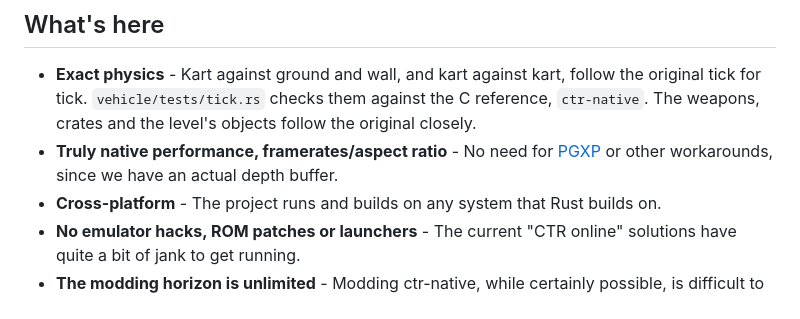
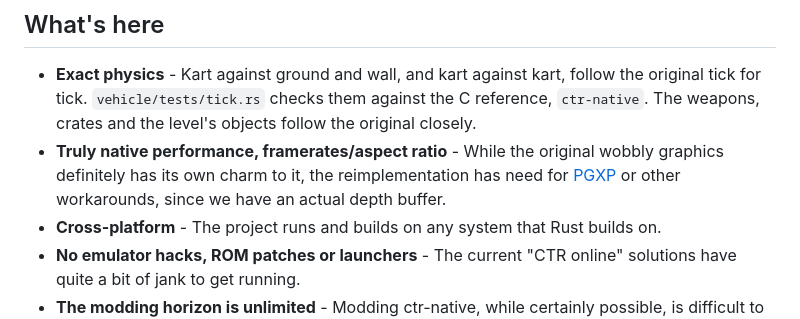
Before and after one commit to elipp/ctr-rs, a Markdown page: README.md, the part around the change. Rendered like a GitHub page.

Commit message:
Revise performance description in README
Updated description of performance and graphics in README.

```diff
--- a/README.md
+++ b/README.md
@@ -7,7 +7,7 @@ It is heavily based on the [ctr-native](https://github.com/CTR-tools/ctr-native)
 ## What's here
 
 - **Exact physics** - Kart against ground and wall, and kart against kart, follow the original tick for tick. `vehicle/tests/tick.rs` checks them against the C reference, `ctr-native`. The weapons, crates and the level's objects follow the original closely.
-- **Truly native performance, framerates/aspect ratio** - No need for [PGXP](https://github.com/libretro/beetle-psx-libretro/tree/master/pgxp) or other workarounds, since we have an actual depth buffer.
+- **Truly native performance, framerates/aspect ratio** - While the original wobbly graphics definitely has its own charm to it, the reimplementation has need for [PGXP](https://github.com/libretro/beetle-psx-libretro/tree/master/pgxp) or other workarounds, since we have an actual depth buffer.
 - **Cross-platform** - The project runs and builds on any system that Rust builds on.
 - **No emulator hacks, ROM patches or launchers** - The current "CTR online" solutions have quite a bit of jank to get running.
 - **The modding horizon is unlimited** - Modding ctr-native, while certainly possible, is difficult to get right, and limited in scope due to the recomp-style codebase and the C programming language.
```
